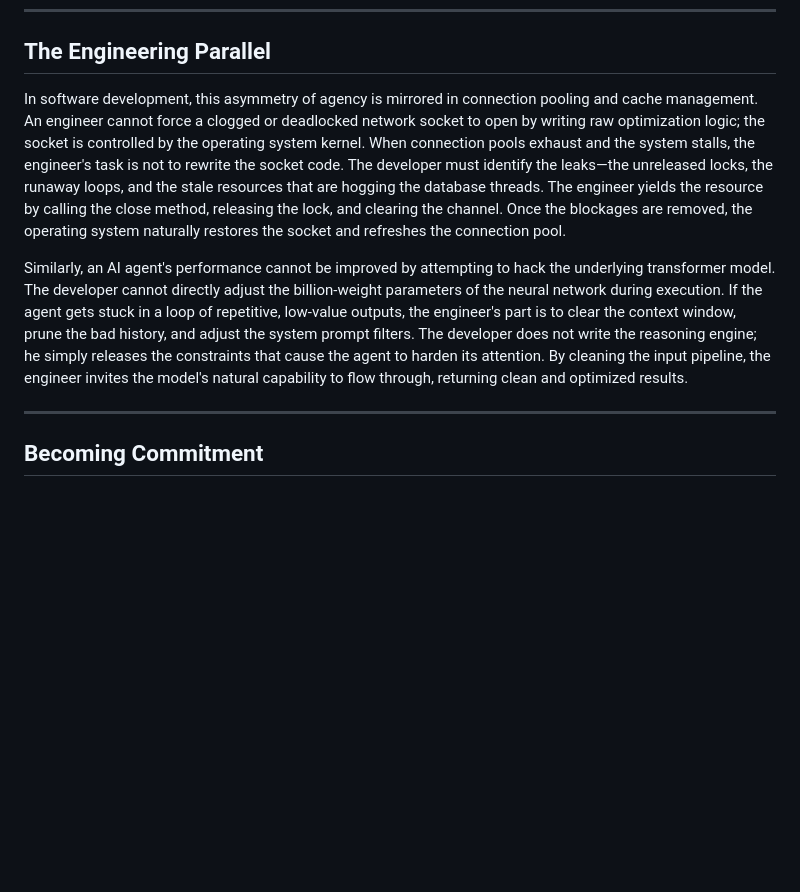
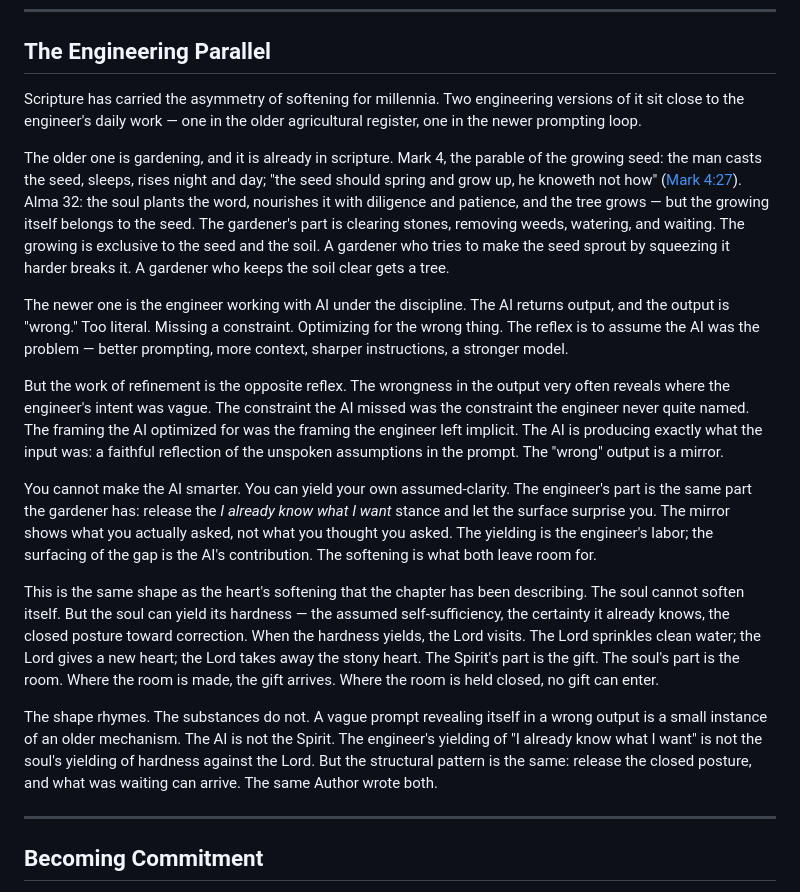
Before and after one commit to cpuchip/scripture-book, a Markdown page: src/chapters/10_softening_what_i_cannot_soften.md, the part around the change. Rendered like a GitHub page; blank space fills up the shorter version.

Commit message:
Expand Engineering Parallel in Chapter 10: illustrate the relationship between heart softening and engineering practices, emphasizing the roles of yielding and clarity in both contexts.

```diff
--- a/src/chapters/10_softening_what_i_cannot_soften.md
+++ b/src/chapters/10_softening_what_i_cannot_soften.md
@@ -22,9 +22,19 @@ This yielding is both a sudden surrender and an accumulating discipline. Helaman
 
 ## The Engineering Parallel
 
-In software development, this asymmetry of agency is mirrored in connection pooling and cache management. An engineer cannot force a clogged or deadlocked network socket to open by writing raw optimization logic; the socket is controlled by the operating system kernel. When connection pools exhaust and the system stalls, the engineer's task is not to rewrite the socket code. The developer must identify the leaks—the unreleased locks, the runaway loops, and the stale resources that are hogging the database threads. The engineer yields the resource by calling the close method, releasing the lock, and clearing the channel. Once the blockages are removed, the operating system naturally restores the socket and refreshes the connection pool.
+Scripture has carried the asymmetry of softening for millennia. Two engineering versions of it sit close to the engineer's daily work — one in the older agricultural register, one in the newer prompting loop.
 
-Similarly, an AI agent's performance cannot be improved by attempting to hack the underlying transformer model. The developer cannot directly adjust the billion-weight parameters of the neural network during execution. If the agent gets stuck in a loop of repetitive, low-value outputs, the engineer's part is to clear the context window, prune the bad history, and adjust the system prompt filters. The developer does not write the reasoning engine; he simply releases the constraints that cause the agent to harden its attention. By cleaning the input pipeline, the engineer invites the model's natural capability to flow through, returning clean and optimized results.
+The older one is gardening, and it is already in scripture. Mark 4, the parable of the growing seed: the man casts the seed, sleeps, rises night and day; "the seed should spring and grow up, he knoweth not how" ([Mark 4:27](../../gospel-library/eng/scriptures/nt/mark/4.md)). Alma 32: the soul plants the word, nourishes it with diligence and patience, and the tree grows — but the growing itself belongs to the seed. The gardener's part is clearing stones, removing weeds, watering, and waiting. The growing is exclusive to the seed and the soil. A gardener who tries to make the seed sprout by squeezing it harder breaks it. A gardener who keeps the soil clear gets a tree.
+
+The newer one is the engineer working with AI under the discipline. The AI returns output, and the output is "wrong." Too literal. Missing a constraint. Optimizing for the wrong thing. The reflex is to assume the AI was the problem — better prompting, more context, sharper instructions, a stronger model.
+
+But the work of refinement is the opposite reflex. The wrongness in the output very often reveals where the engineer's intent was vague. The constraint the AI missed was the constraint the engineer never quite named. The framing the AI optimized for was the framing the engineer left implicit. The AI is producing exactly what the input was: a faithful reflection of the unspoken assumptions in the prompt. The "wrong" output is a mirror.
+
+You cannot make the AI smarter. You can yield your own assumed-clarity. The engineer's part is the same part the gardener has: release the *I already know what I want* stance and let the surface surprise you. The mirror shows what you actually asked, not what you thought you asked. The yielding is the engineer's labor; the surfacing of the gap is the AI's contribution. The softening is what both leave room for.
+
+This is the same shape as the heart's softening that the chapter has been describing. The soul cannot soften itself. But the soul can yield its hardness — the assumed self-sufficiency, the certainty it already knows, the closed posture toward correction. When the hardness yields, the Lord visits. The Lord sprinkles clean water; the Lord gives a new heart; the Lord takes away the stony heart. The Spirit's part is the gift. The soul's part is the room. Where the room is made, the gift arrives. Where the room is held closed, no gift can enter.
+
+The shape rhymes. The substances do not. A vague prompt revealing itself in a wrong output is a small instance of an older mechanism. The AI is not the Spirit. The engineer's yielding of "I already know what I want" is not the soul's yielding of hardness against the Lord. But the structural pattern is the same: release the closed posture, and what was waiting can arrive. The same Author wrote both.
 
 ---
 
```
